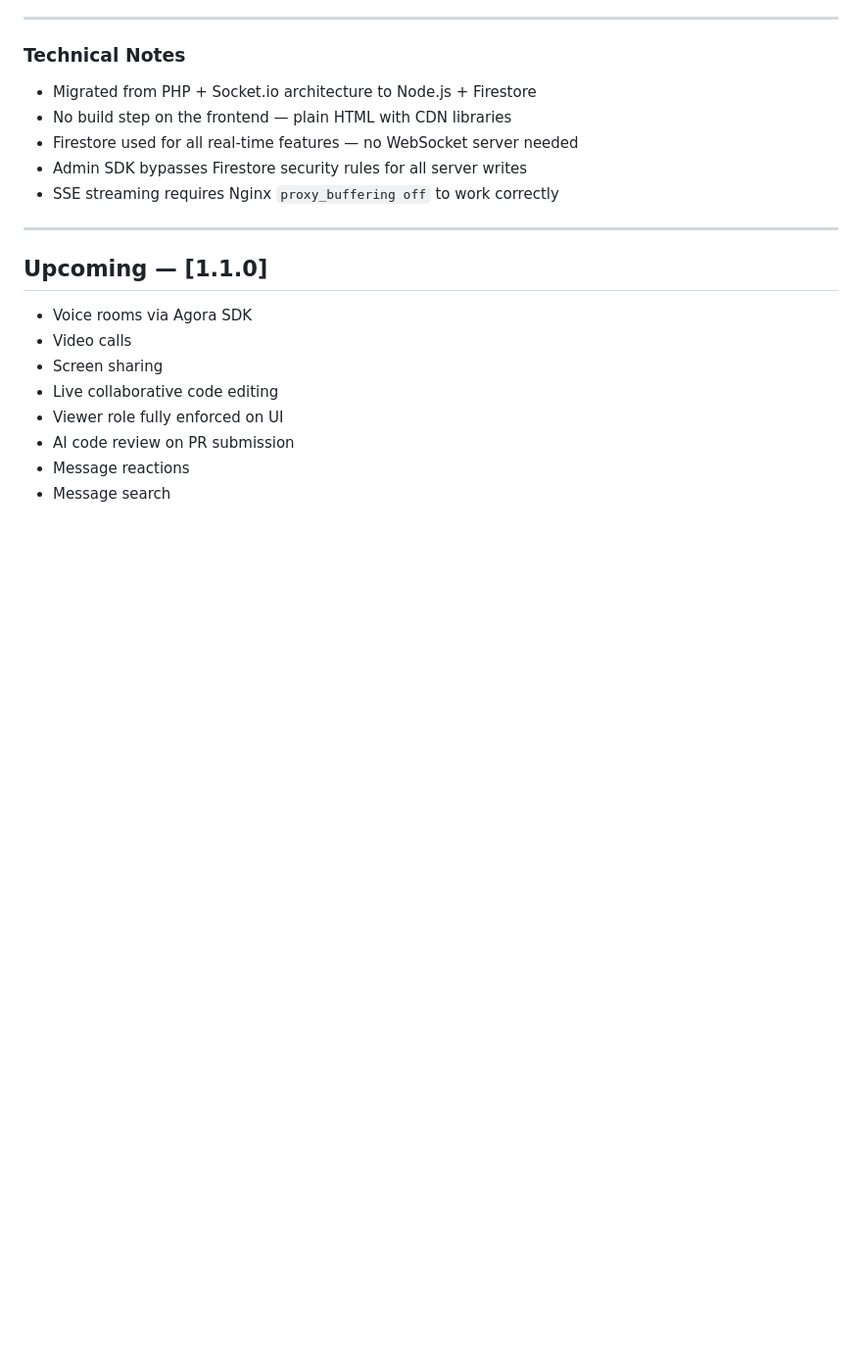
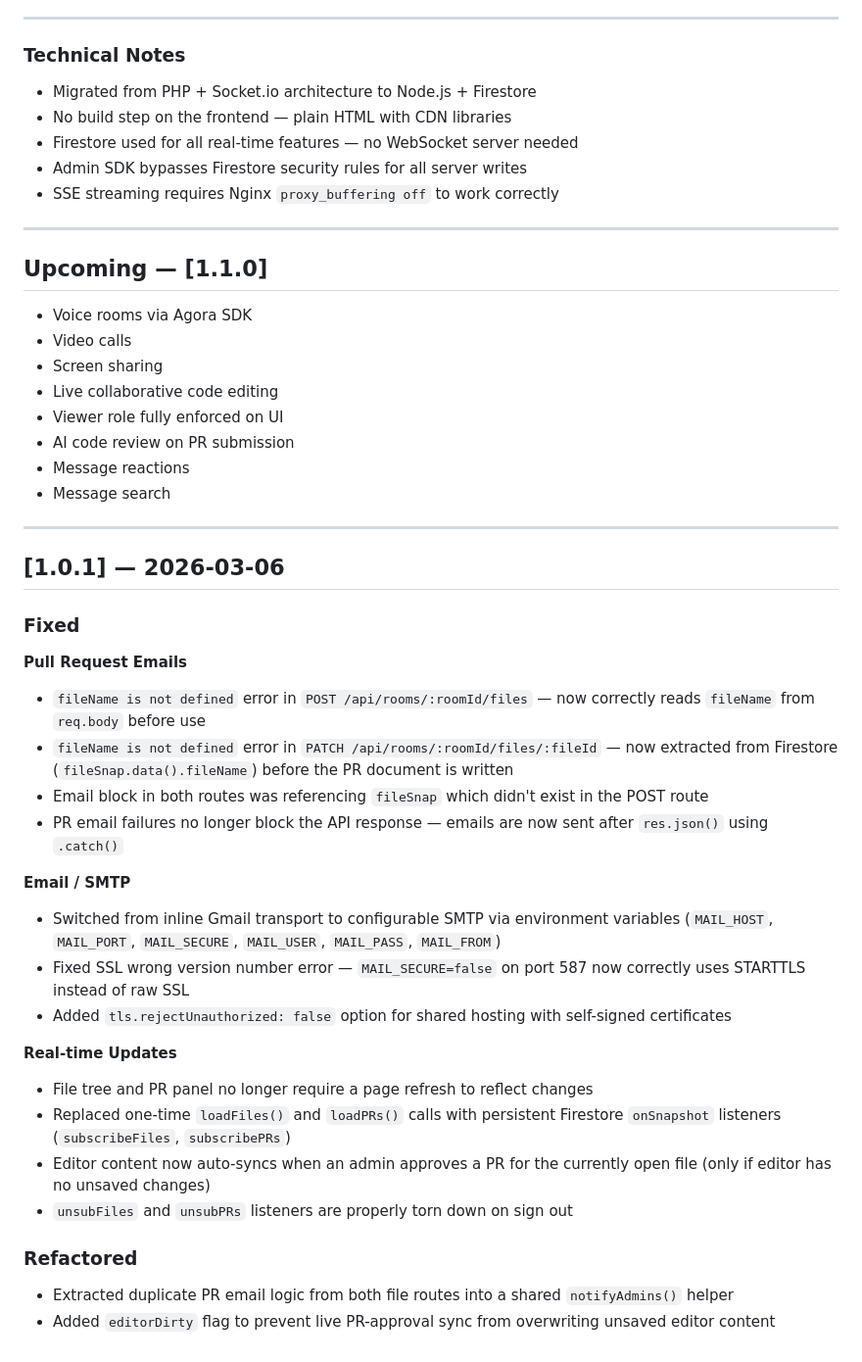
Before and after one commit to JigyansaJena/stack-room.dev, a Markdown page: CHANGELOG.md, the part around the change. Shown at 98% size. Drawn GitHub-style; blank space fills up the shorter version.

```diff
--- a/CHANGELOG.md
+++ b/CHANGELOG.md
@@ -126,3 +126,31 @@ Initial release.
 - AI code review on PR submission
 - Message reactions
 - Message search
+
+---
+
+## [1.0.1] — 2026-03-06
+
+### Fixed
+
+**Pull Request Emails**
+- `fileName is not defined` error in `POST /api/rooms/:roomId/files` — now correctly reads `fileName` from `req.body` before use
+- `fileName is not defined` error in `PATCH /api/rooms/:roomId/files/:fileId` — now extracted from Firestore (`fileSnap.data().fileName`) before the PR document is written
+- Email block in both routes was referencing `fileSnap` which didn't exist in the POST route
+- PR email failures no longer block the API response — emails are now sent after `res.json()` using `.catch()`
+
+**Email / SMTP**
+- Switched from inline Gmail transport to configurable SMTP via environment variables (`MAIL_HOST`, `MAIL_PORT`, `MAIL_SECURE`, `MAIL_USER`, `MAIL_PASS`, `MAIL_FROM`)
+- Fixed SSL wrong version number error — `MAIL_SECURE=false` on port 587 now correctly uses STARTTLS instead of raw SSL
+- Added `tls.rejectUnauthorized: false` option for shared hosting with self-signed certificates
+
+**Real-time Updates**
+- File tree and PR panel no longer require a page refresh to reflect changes
+- Replaced one-time `loadFiles()` and `loadPRs()` calls with persistent Firestore `onSnapshot` listeners (`subscribeFiles`, `subscribePRs`)
+- Editor content now auto-syncs when an admin approves a PR for the currently open file (only if editor has no unsaved changes)
+- `unsubFiles` and `unsubPRs` listeners are properly torn down on sign out
+
+### Refactored
+
+- Extracted duplicate PR email logic from both file routes into a shared `notifyAdmins()` helper
+- Added `editorDirty` flag to prevent live PR-approval sync from overwriting unsaved editor content
```
Also changed, not shown: README.md (+14 -4 lines).
